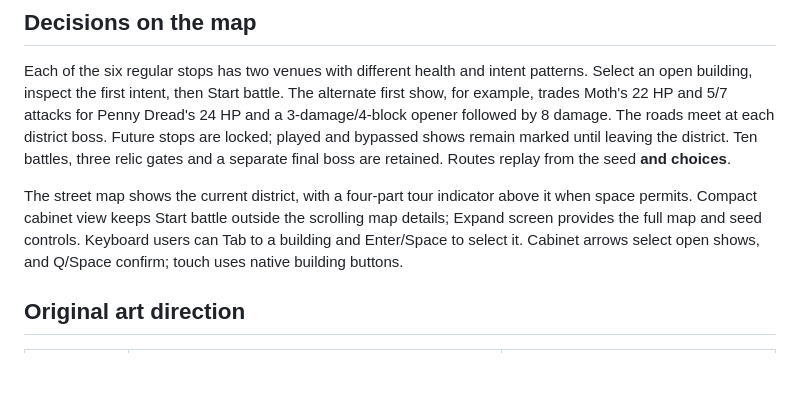
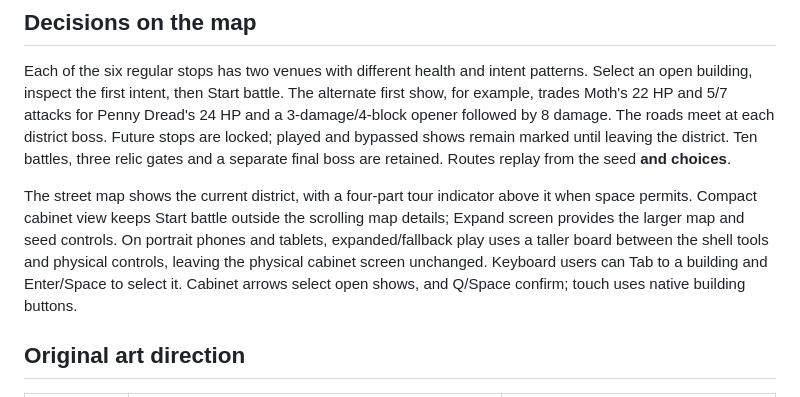
Before and after one commit to Jake-Costello/Personal-Website, a Markdown page: docs/ENCORE-BELLWETHER.md, the part around the change. Drawn GitHub-style; blank space fills up the shorter version.

```diff
--- a/docs/ENCORE-BELLWETHER.md
+++ b/docs/ENCORE-BELLWETHER.md
@@ -16,7 +16,9 @@ separate final boss are retained. Routes replay from the seed **and choices**.
 
 The street map shows the current district, with a four-part tour indicator above
 it when space permits. Compact cabinet view keeps Start battle outside the
-scrolling map details; Expand screen provides the full map and seed controls.
+scrolling map details; Expand screen provides the larger map and seed controls. On portrait phones
+and tablets, expanded/fallback play uses a taller board between the shell tools
+and physical controls, leaving the physical cabinet screen unchanged.
 Keyboard users can Tab to a building and Enter/Space to select it. Cabinet arrows
 select open shows, and Q/Space confirm; touch uses native building buttons.
 
```
Also changed, not shown: docs/encore-bellwether/README.md (+6 -2 lines), docs/encore-bellwether/mobile-board.png, docs/encore-bellwether/performers.png, docs/encore-bellwether/tablet-board.png, 3 other files.
